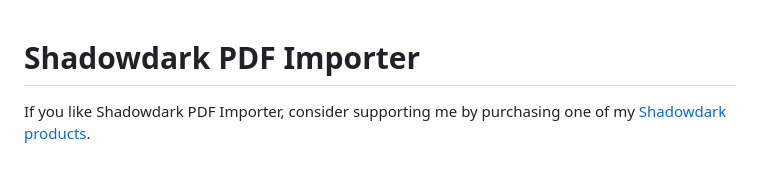
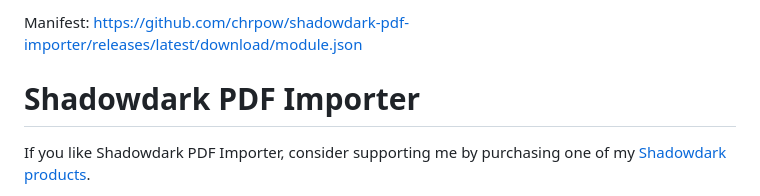
Before and after one commit to chrpow/shadowdark-pdf-importer, a Markdown page: readme.md, the part around the change. Drawn GitHub-style; blank space fills up the shorter version.

```diff
--- a/readme.md
+++ b/readme.md
@@ -1,3 +1,5 @@
+Manifest: https://github.com/chrpow/shadowdark-pdf-importer/releases/latest/download/module.json
+
 # Shadowdark PDF Importer
 
 If you like Shadowdark PDF Importer, consider supporting me by purchasing one of my [Shadowdark products](https://preview.drivethrurpg.com/en/publisher/26600/chris-powell).
```
